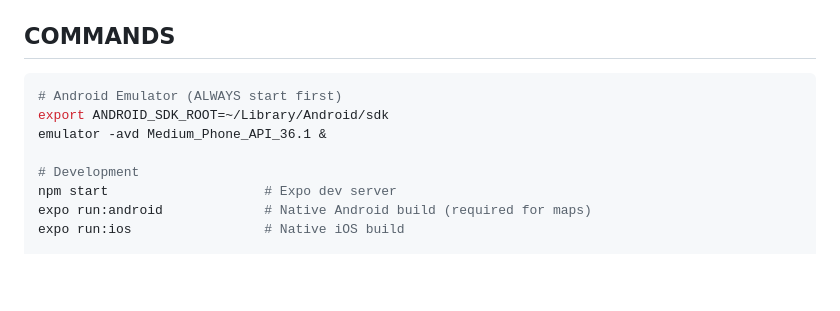
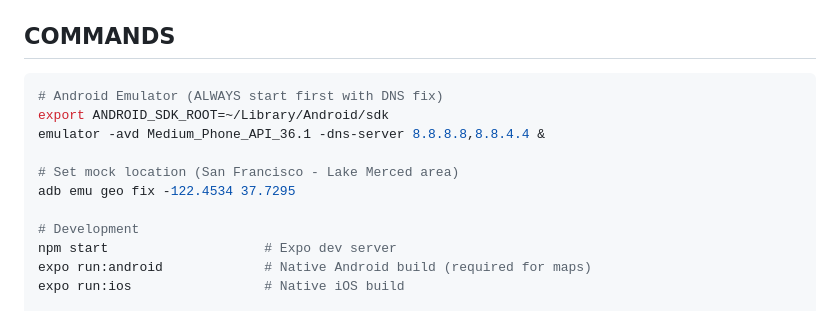
Before and after one commit to anthonymq/catchpoint, a Markdown page: AGENTS.md, the part around the change. Rendered like a GitHub page; blank space fills up the shorter version.

Commit message:
docs: add DNS fix and mock location to emulator commands in AGENTS.md

````diff
--- a/AGENTS.md
+++ b/AGENTS.md
@@ -102,9 +102,12 @@ catchpoint/
 ## COMMANDS
 
 ```bash
-# Android Emulator (ALWAYS start first)
+# Android Emulator (ALWAYS start first with DNS fix)
 export ANDROID_SDK_ROOT=~/Library/Android/sdk
-emulator -avd Medium_Phone_API_36.1 &
+emulator -avd Medium_Phone_API_36.1 -dns-server 8.8.8.8,8.8.4.4 &
+
+# Set mock location (San Francisco - Lake Merced area)
+adb emu geo fix -122.4534 37.7295
 
 # Development
 npm start                    # Expo dev server
````
